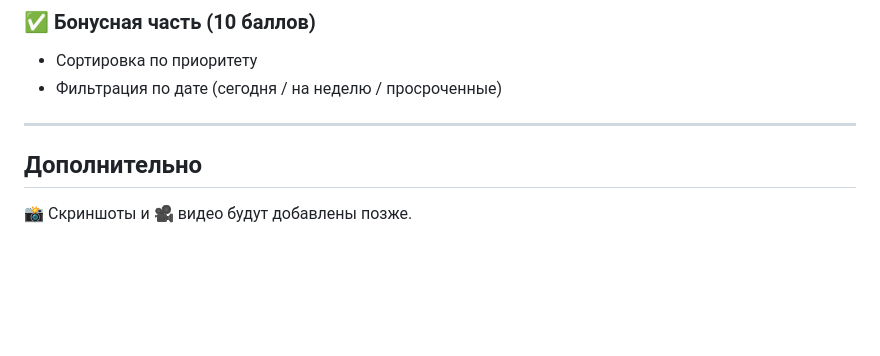
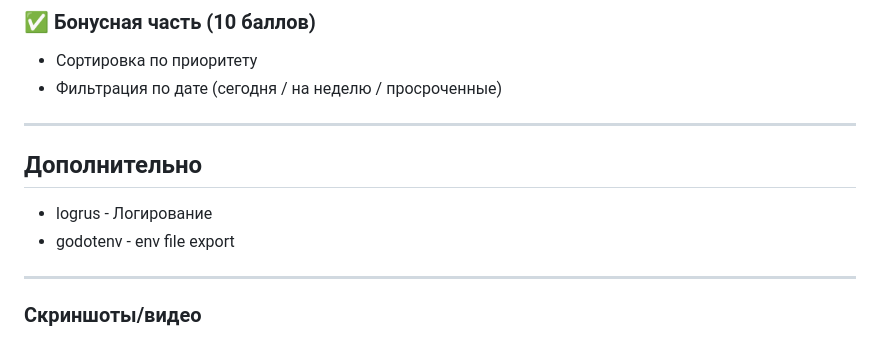
Before and after one commit to PhoenixJustCode/TodoAppTest, a Markdown page: README.md, the part around the change. Rendered like a GitHub page; blank space fills up the shorter version.

```diff
--- a/README.md
+++ b/README.md
@@ -67,5 +67,11 @@
 
 ---
 
+
 ## Дополнительно
-📸 Скриншоты и 🎥 видео будут добавлены позже.
+- logrus - Логирование
+- godotenv - env file export
+
+---
+
+ ### Скриншоты/видео
```
